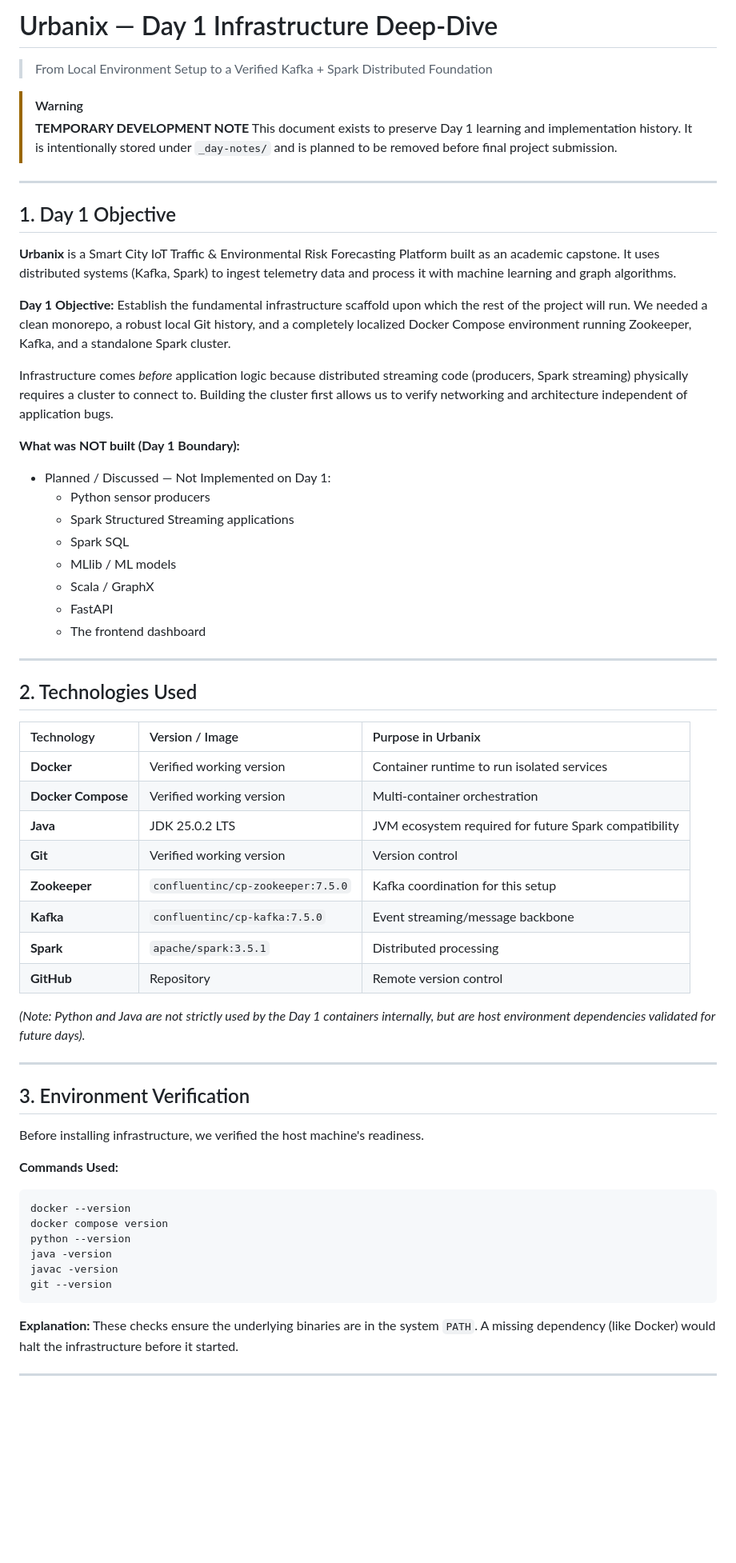
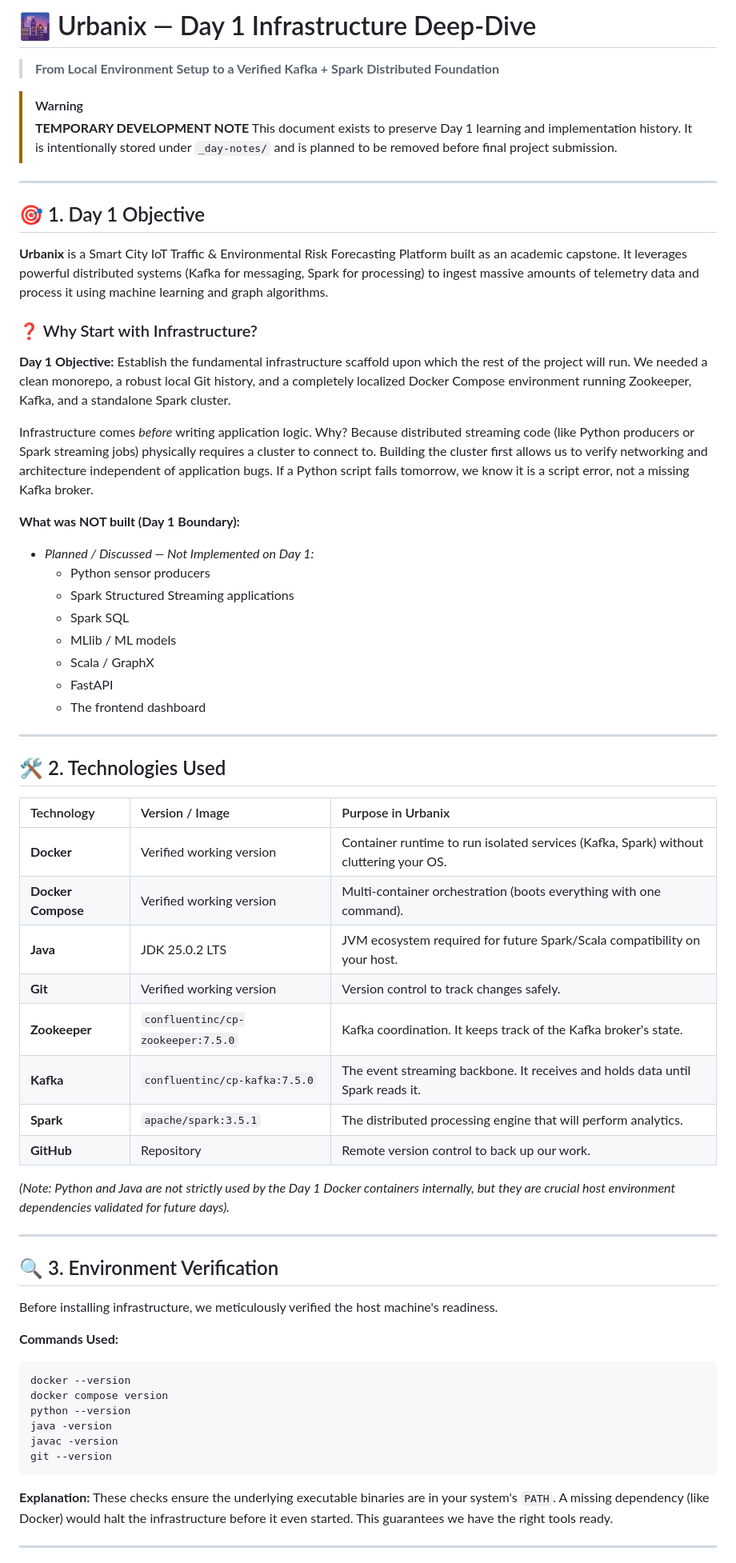
Before and after one commit to charan21042005/urbanix, a Markdown page: _day-notes/day-01/DAY_01_INFRASTRUCTURE_REPORT.md, the part around one of its changes. Shown at 80% size. Rendered like a GitHub page; blank space fills up the shorter version.

````diff
--- a/_day-notes/day-01/DAY_01_INFRASTRUCTURE_REPORT.md
+++ b/_day-notes/day-01/DAY_01_INFRASTRUCTURE_REPORT.md
@@ -1,23 +1,23 @@
-# Urbanix — Day 1 Infrastructure Deep-Dive
-> From Local Environment Setup to a Verified Kafka + Spark Distributed Foundation
+# 🌆 Urbanix — Day 1 Infrastructure Deep-Dive
+> **From Local Environment Setup to a Verified Kafka + Spark Distributed Foundation**
 
 > [!WARNING]
 > **TEMPORARY DEVELOPMENT NOTE**
-> This document exists to preserve Day 1 learning and implementation history.
-> It is intentionally stored under `_day-notes/` and is planned to be removed before final project submission.
+> This document exists to preserve Day 1 learning and implementation history. It is intentionally stored under `_day-notes/` and is planned to be removed before final project submission.
 
 ---
 
-## 1. Day 1 Objective
+## 🎯 1. Day 1 Objective
 
-**Urbanix** is a Smart City IoT Traffic & Environmental Risk Forecasting Platform built as an academic capstone. It uses distributed systems (Kafka, Spark) to ingest telemetry data and process it with machine learning and graph algorithms.
+**Urbanix** is a Smart City IoT Traffic & Environmental Risk Forecasting Platform built as an academic capstone. It leverages powerful distributed systems (Kafka for messaging, Spark for processing) to ingest massive amounts of telemetry data and process it using machine learning and graph algorithms.
 
+### ❓ Why Start with Infrastructure?
 **Day 1 Objective:** Establish the fundamental infrastructure scaffold upon which the rest of the project will run. We needed a clean monorepo, a robust local Git history, and a completely localized Docker Compose environment running Zookeeper, Kafka, and a standalone Spark cluster.
 
-Infrastructure comes *before* application logic because distributed streaming code (producers, Spark streaming) physically requires a cluster to connect to. Building the cluster first allows us to verify networking and architecture independent of application bugs.
+Infrastructure comes *before* writing application logic. Why? Because distributed streaming code (like Python producers or Spark streaming jobs) physically requires a cluster to connect to. Building the cluster first allows us to verify networking and architecture independent of application bugs. If a Python script fails tomorrow, we know it is a script error, not a missing Kafka broker.
 
 **What was NOT built (Day 1 Boundary):**
-- Planned / Discussed — Not Implemented on Day 1:
+- *Planned / Discussed — Not Implemented on Day 1:*
   - Python sensor producers
   - Spark Structured Streaming applications
   - Spark SQL
@@ -28,26 +28,26 @@ Infrastructure comes *before* application logic because distributed streaming co
 
 ---
 
-## 2. Technologies Used
+## 🛠️ 2. Technologies Used
 
 | Technology | Version / Image | Purpose in Urbanix |
 | :--- | :--- | :--- |
-| **Docker** | Verified working version | Container runtime to run isolated services |
-| **Docker Compose** | Verified working version | Multi-container orchestration |
-| **Java** | JDK 25.0.2 LTS | JVM ecosystem required for future Spark compatibility |
-| **Git** | Verified working version | Version control |
-| **Zookeeper** | `confluentinc/cp-zookeeper:7.5.0` | Kafka coordination for this setup |
-| **Kafka** | `confluentinc/cp-kafka:7.5.0` | Event streaming/message backbone |
-| **Spark** | `apache/spark:3.5.1` | Distributed processing |
-| **GitHub** | Repository | Remote version control |
+| **Docker** | Verified working version | Container runtime to run isolated services (Kafka, Spark) without cluttering your OS. |
+| **Docker Compose**| Verified working version | Multi-container orchestration (boots everything with one command). |
+| **Java** | JDK 25.0.2 LTS | JVM ecosystem required for future Spark/Scala compatibility on your host. |
+| **Git** | Verified working version | Version control to track changes safely. |
+| **Zookeeper** | `confluentinc/cp-zookeeper:7.5.0` | Kafka coordination. It keeps track of the Kafka broker's state. |
+| **Kafka** | `confluentinc/cp-kafka:7.5.0` | The event streaming backbone. It receives and holds data until Spark reads it. |
+| **Spark** | `apache/spark:3.5.1` | The distributed processing engine that will perform analytics. |
+| **GitHub** | Repository | Remote version control to back up our work. |
 
-*(Note: Python and Java are not strictly used by the Day 1 containers internally, but are host environment dependencies validated for future days).*
+*(Note: Python and Java are not strictly used by the Day 1 Docker containers internally, but they are crucial host environment dependencies validated for future days).*
 
 ---
 
-## 3. Environment Verification
+## 🔍 3. Environment Verification
 
-Before installing infrastructure, we verified the host machine's readiness.
+Before installing infrastructure, we meticulously verified the host machine's readiness.
 
 **Commands Used:**
 ```cmd
@@ -59,7 +59,7 @@ javac -version
 git --version
 ```
 **Explanation:**
-These checks ensure the underlying binaries are in the system `PATH`. A missing dependency (like Docker) would halt the infrastructure before it started.
+These checks ensure the underlying executable binaries are in your system's `PATH`. A missing dependency (like Docker) would halt the infrastructure before it even started. This guarantees we have the right tools ready.
 
 ---
 
````
Also changed, not shown: other parts of _day-notes/day-01/DAY_01_INFRASTRUCTURE_REPORT.md (+103 -91 lines).
